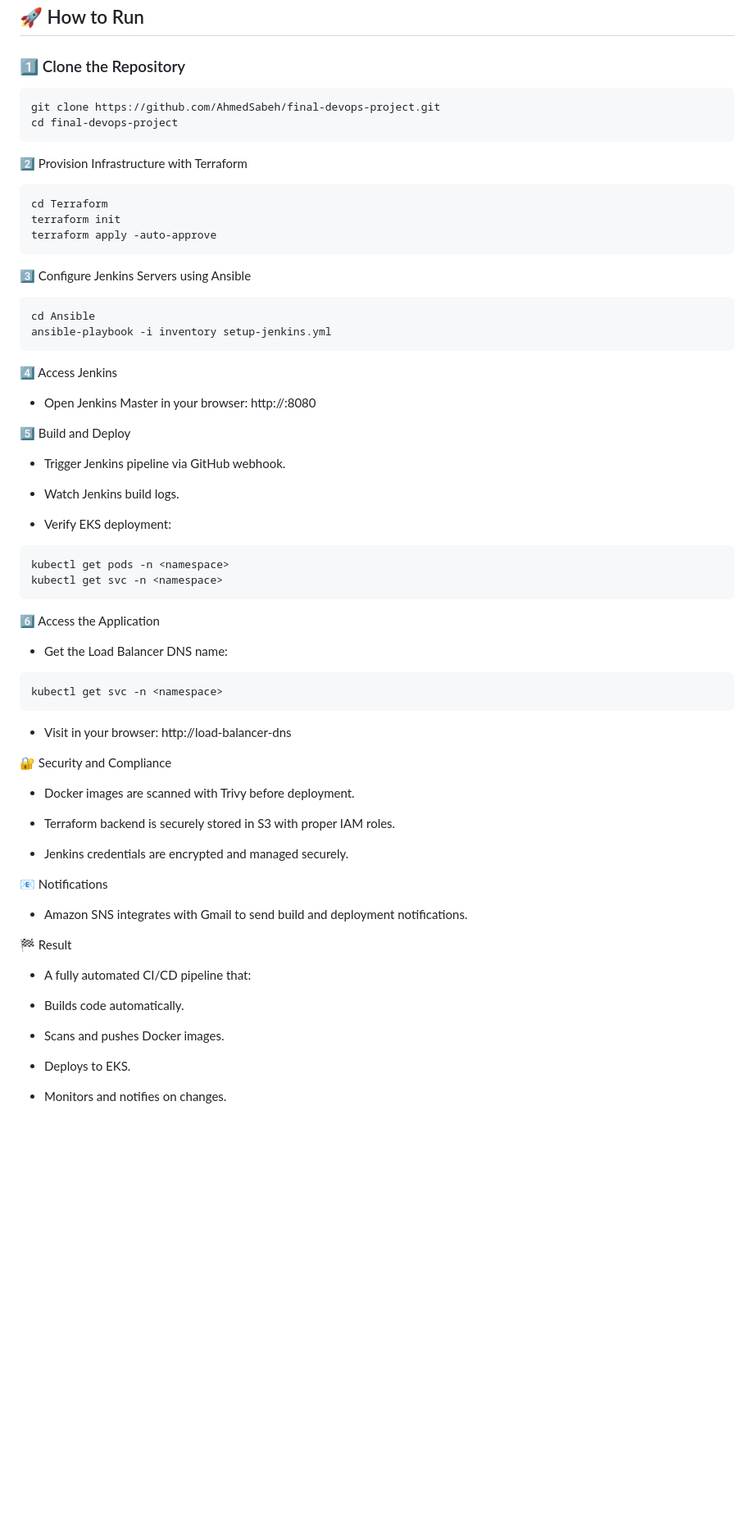
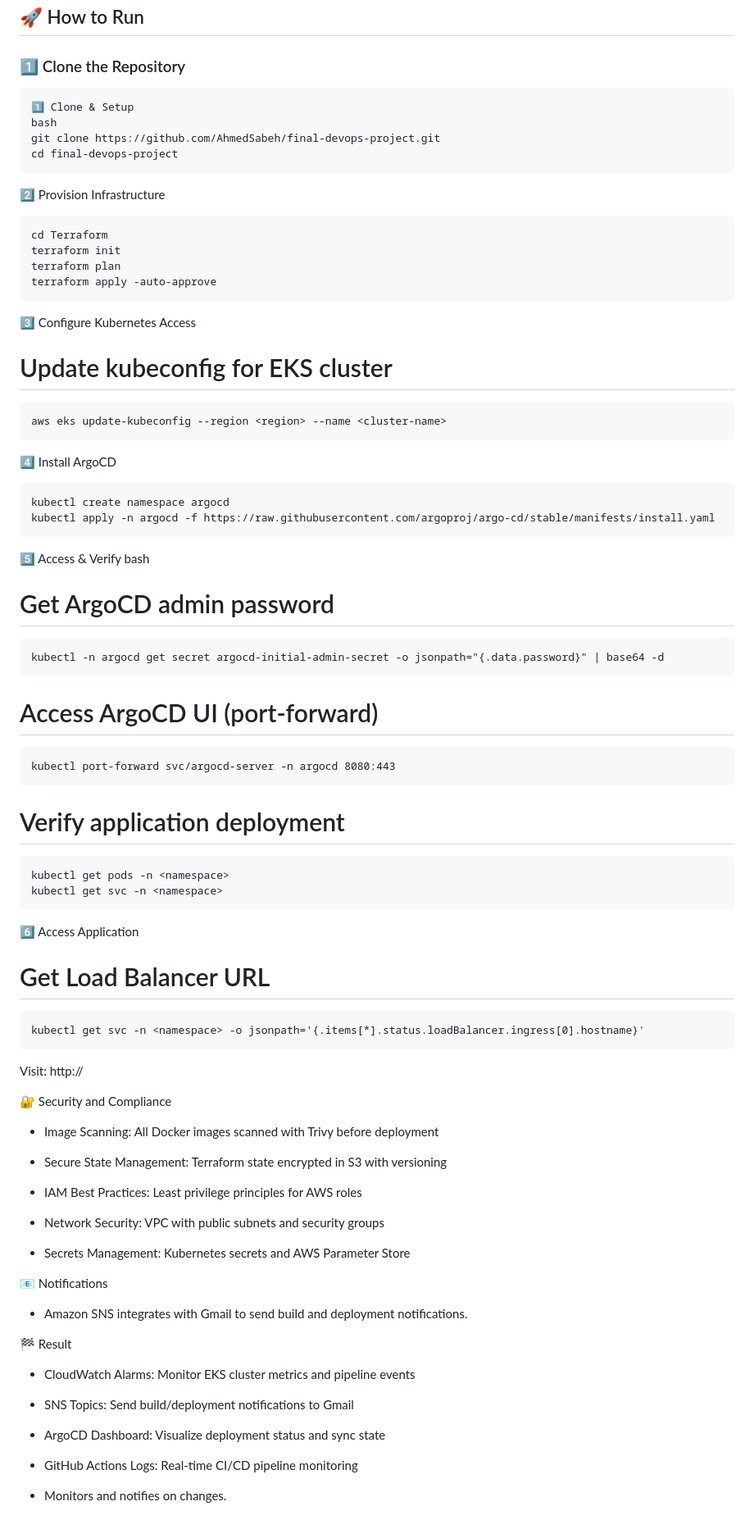
Before and after one commit to AhmedSabeh/The-Devopsers-Project, a Markdown page: README.md, the part around the change printed below. Shown: that part at 82% size. GitHub-like rendering; blank space fills up the shorter version.

````diff
--- a/README.md
+++ b/README.md
@@ -136,52 +140,62 @@ It covers infrastructure provisioning, continuous integration, containerization,
 
 ### 1️⃣ Clone the Repository
 ```
+1️⃣ Clone & Setup
+bash
 git clone https://github.com/AhmedSabeh/final-devops-project.git
 cd final-devops-project
 ```
-2️⃣ Provision Infrastructure with Terraform
+2️⃣ Provision Infrastructure
 ```
 cd Terraform
 terraform init
+terraform plan
 terraform apply -auto-approve
 ```
-3️⃣ Configure Jenkins Servers using Ansible
+3️⃣ Configure Kubernetes Access
+
+# Update kubeconfig for EKS cluster
 ```
-cd Ansible
-ansible-playbook -i inventory setup-jenkins.yml
+aws eks update-kubeconfig --region <region> --name <cluster-name>
 ```
-4️⃣ Access Jenkins
-
--  Open Jenkins Master in your browser:
-http://<jenkins-master-public-ip>:8080
-
-5️⃣ Build and Deploy
-
--  Trigger Jenkins pipeline via GitHub webhook.
-
--  Watch Jenkins build logs.
-
--  Verify EKS deployment:
+4️⃣ Install ArgoCD
+```
+kubectl create namespace argocd
+kubectl apply -n argocd -f https://raw.githubusercontent.com/argoproj/argo-cd/stable/manifests/install.yaml
+```
+5️⃣ Access & Verify
+bash
+# Get ArgoCD admin password
+```
+kubectl -n argocd get secret argocd-initial-admin-secret -o jsonpath="{.data.password}" | base64 -d
+```
+# Access ArgoCD UI (port-forward)
+```
+kubectl port-forward svc/argocd-server -n argocd 8080:443
+```
+# Verify application deployment
 ```
 kubectl get pods -n <namespace>
 kubectl get svc -n <namespace>
 ```
-6️⃣ Access the Application
-
--  Get the Load Balancer DNS name:
+6️⃣ Access Application
+# Get Load Balancer URL
 ```
-kubectl get svc -n <namespace>
+kubectl get svc -n <namespace> -o jsonpath='{.items[*].status.loadBalancer.ingress[0].hostname}'
 ```
--  Visit in your browser:
-http://load-balancer-dns
+Visit: http://<load-balancer-dns>
 
 🔐 Security and Compliance
 
--  Docker images are scanned with Trivy before deployment.
+-  Image Scanning: All Docker images scanned with Trivy before deployment
 
--  Terraform backend is securely stored in S3 with proper IAM roles.
+-  Secure State Management: Terraform state encrypted in S3 with versioning
 
--  Jenkins credentials are encrypted and managed securely.
+-  IAM Best Practices: Least privilege principles for AWS roles
+
+-  Network Security: VPC with public subnets and security groups
+
+-  Secrets Management: Kubernetes secrets and AWS Parameter Store
 
 📧 Notifications
 
@@ -189,12 +203,12 @@ http://load-balancer-dns
 
 🏁 Result
 
--  A fully automated CI/CD pipeline that:
+-  CloudWatch Alarms: Monitor EKS cluster metrics and pipeline events
 
--  Builds code automatically.
+-  SNS Topics: Send build/deployment notifications to Gmail
 
--  Scans and pushes Docker images.
+-  ArgoCD Dashboard: Visualize deployment status and sync state
 
--  Deploys to EKS.
+-  GitHub Actions Logs: Real-time CI/CD pipeline monitoring
 
 -  Monitors and notifies on changes.
````
Also changed, not shown: other parts of README.md (+29 -25 lines).
